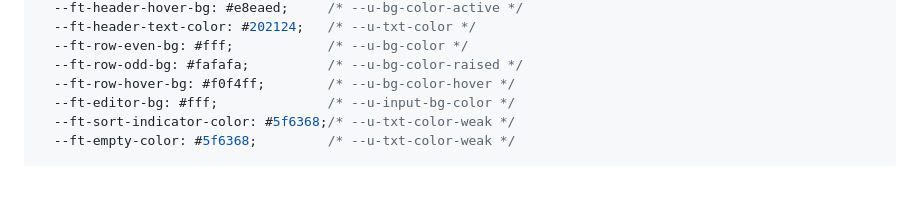
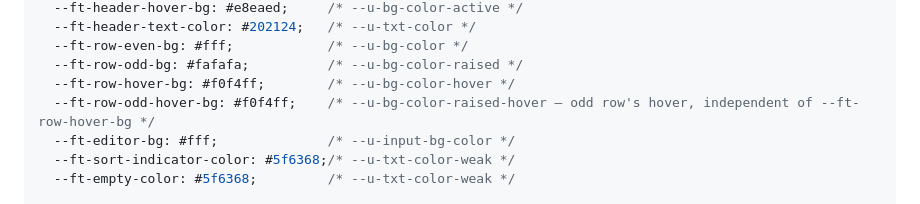
Before and after one commit to iyulab/flex-table, a Markdown page: README.md, the part around the change. GitHub-like rendering; blank space fills up the shorter version.

Commit message:
docs: add missing --ft-row-odd-hover-bg to the CSS custom properties table
Declared independently from --ft-row-hover-bg (its own fallback
chain through --u-bg-color-raised-hover), but missing from the
README's custom-properties reference — consumers had no documented
way to discover it.

```diff
--- a/README.md
+++ b/README.md
@@ -306,6 +306,7 @@ flex-table {
   --ft-row-even-bg: #fff;            /* --u-bg-color */
   --ft-row-odd-bg: #fafafa;          /* --u-bg-color-raised */
   --ft-row-hover-bg: #f0f4ff;        /* --u-bg-color-hover */
+  --ft-row-odd-hover-bg: #f0f4ff;    /* --u-bg-color-raised-hover — odd row's hover, independent of --ft-row-hover-bg */
   --ft-editor-bg: #fff;              /* --u-input-bg-color */
   --ft-sort-indicator-color: #5f6368;/* --u-txt-color-weak */
   --ft-empty-color: #5f6368;         /* --u-txt-color-weak */
```
